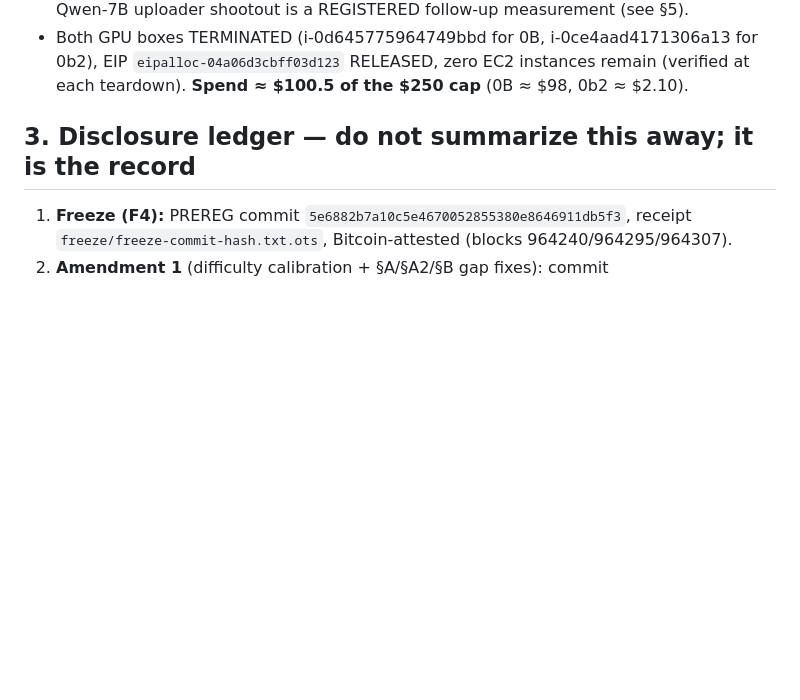
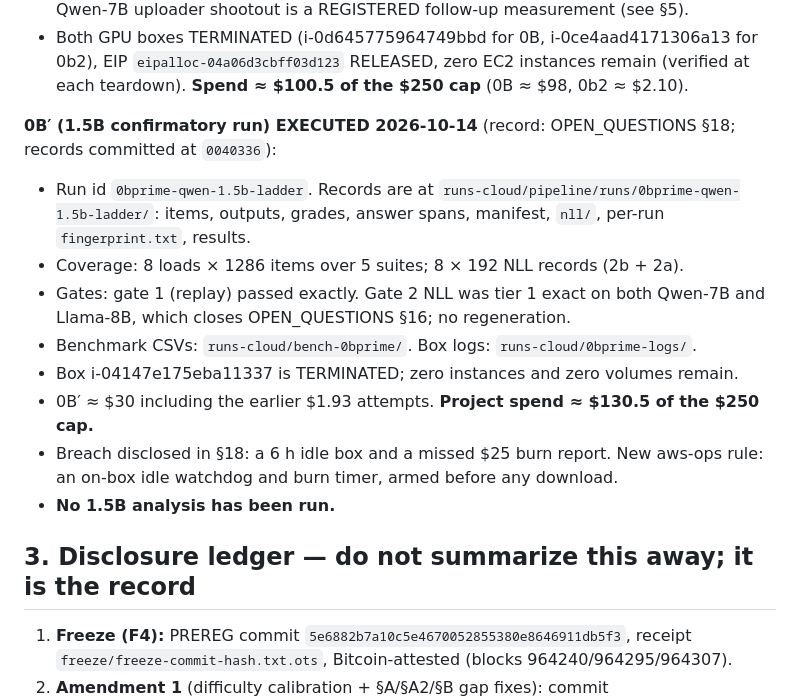
Before and after one commit to Rishik-Chakraborty/BitCliff, a Markdown page: HANDOFF.md, the part around one of its changes. Drawn GitHub-style; blank space fills up the shorter version.

```diff
--- a/HANDOFF.md
+++ b/HANDOFF.md
@@ -48,6 +48,29 @@ cold machine needs network or a warm cache).
   i-0ce4aad4171306a13 for 0b2), EIP `eipalloc-04a06d3cbff03d123`
   RELEASED, zero EC2 instances remain (verified at each teardown).
   **Spend ≈ $100.5 of the $250 cap** (0B ≈ $98, 0b2 ≈ $2.10).
+
+**0B′ (1.5B confirmatory run) EXECUTED 2026-10-14** (record:
+OPEN_QUESTIONS §18; records committed at `0040336`):
+
+- Run id `0bprime-qwen-1.5b-ladder`. Records are at
+  `runs-cloud/pipeline/runs/0bprime-qwen-1.5b-ladder/`: items, outputs,
+  grades, answer spans, manifest, `nll/`, per-run `fingerprint.txt`,
+  results.
+- Coverage: 8 loads × 1286 items over 5 suites; 8 × 192 NLL records
+  (2b + 2a).
+- Gates: gate 1 (replay) passed exactly. Gate 2 NLL was tier 1 exact on
+  both Qwen-7B and Llama-8B, which closes OPEN_QUESTIONS §16; no
+  regeneration.
+- Benchmark CSVs: `runs-cloud/bench-0bprime/`. Box logs:
+  `runs-cloud/0bprime-logs/`.
+- Box i-04147e175eba11337 is TERMINATED; zero instances and zero volumes
+  remain.
+- 0B′ ≈ $30 including the earlier $1.93 attempts. **Project spend
+  ≈ $130.5 of the $250 cap.**
+- Breach disclosed in §18: a 6 h idle box and a missed $25 burn report.
+  New aws-ops rule: an on-box idle watchdog and burn timer, armed before
+  any download.
+- **No 1.5B analysis has been run.**
 
 ## 3. Disclosure ledger — do not summarize this away; it is the record
 
```
Also changed, not shown: other parts of HANDOFF.md (+12 -49 lines), RUN_0B_PRIME.md (+5 -0 lines).
